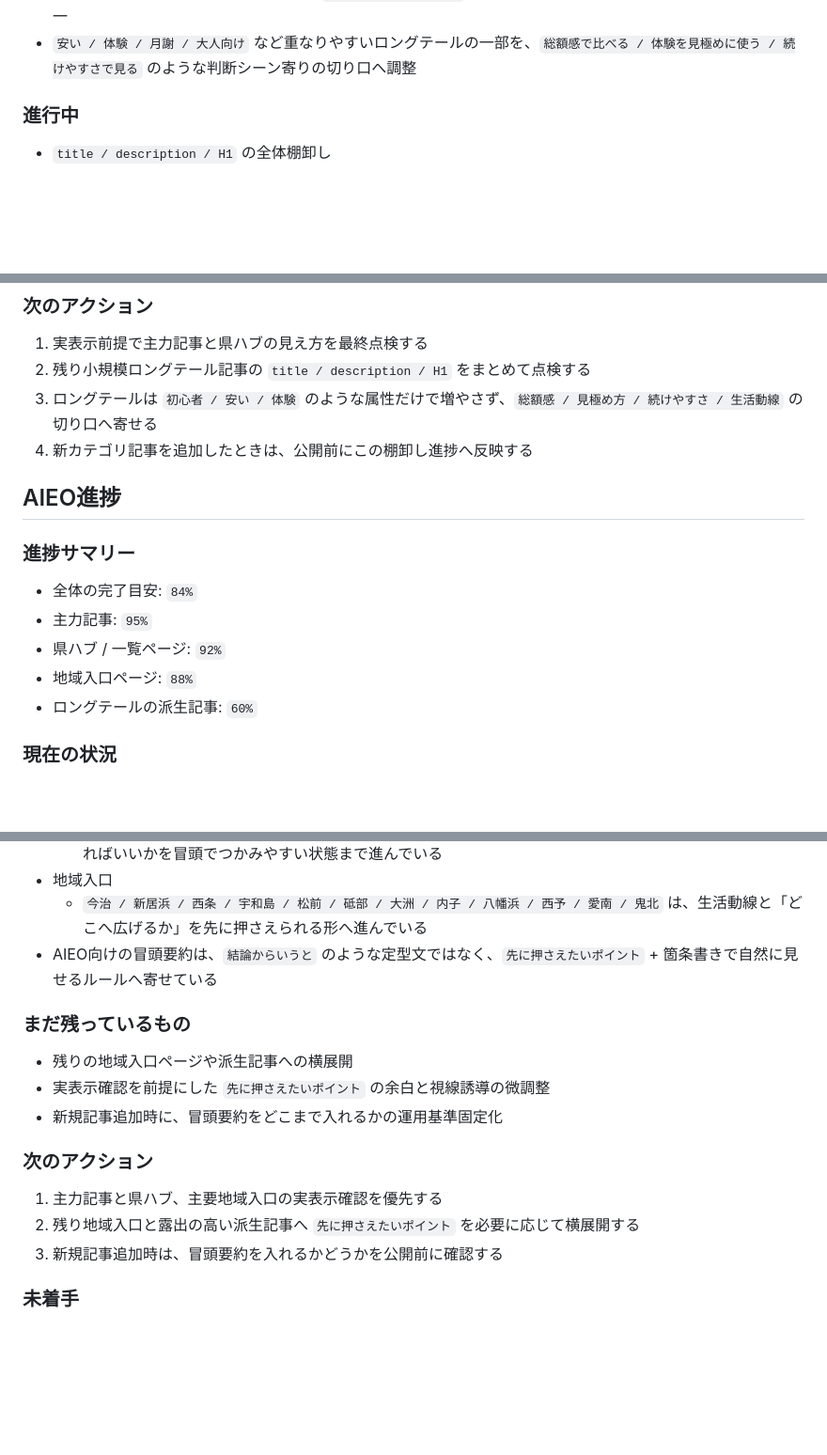
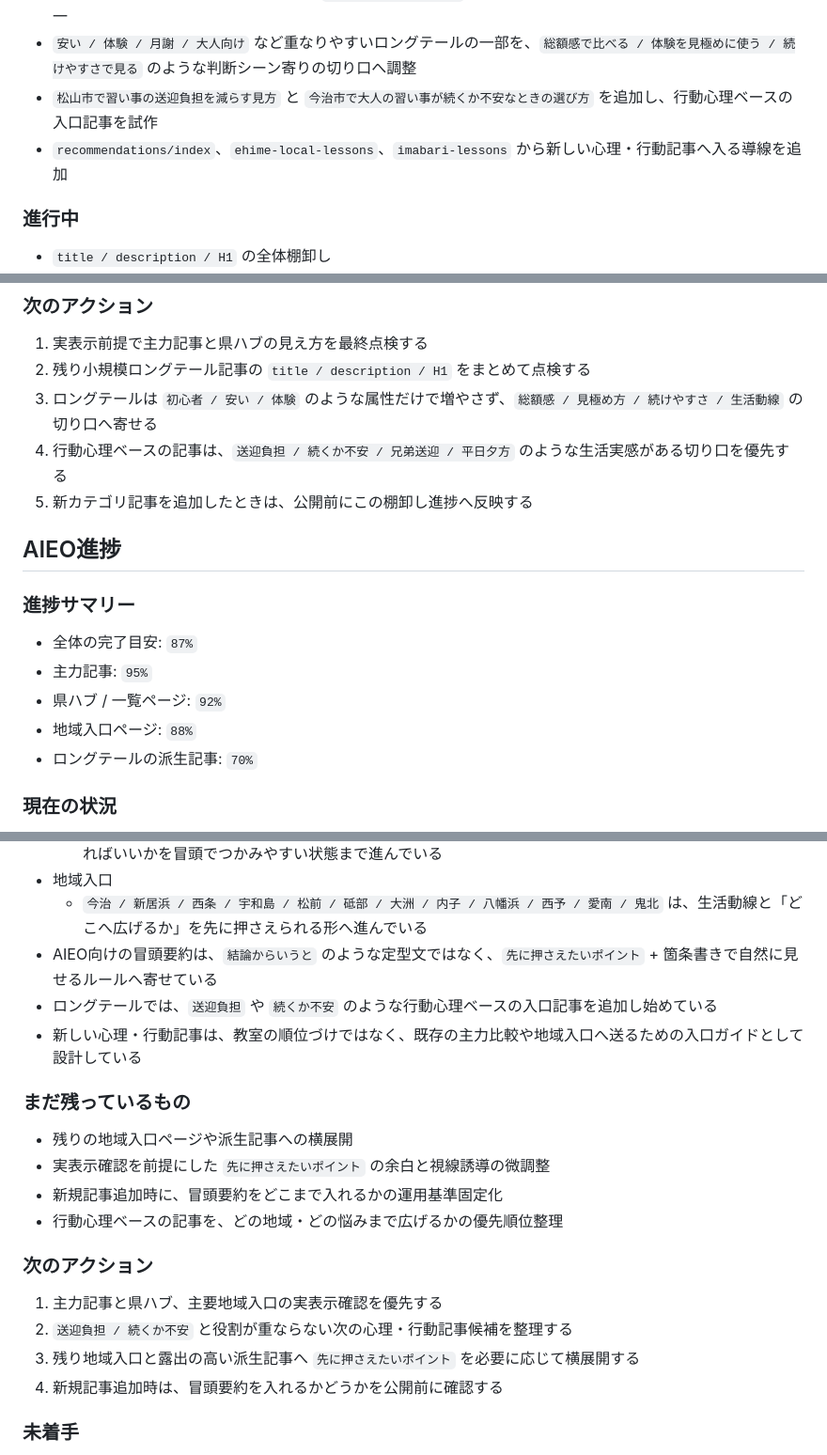
Before and after one commit to hidehirou1001-dot/lesson-map, a Markdown page: docs/seo-operations-checklist.md, 3 parts joined by grey strips. Shown at 94% size. Rendered like a GitHub page; blank space fills up the shorter version.

Commit message:
Update SEO operations memo for behavior guides

```diff
--- a/docs/seo-operations-checklist.md
+++ b/docs/seo-operations-checklist.md
@@ -93,6 +93,8 @@
 - `ehime-local-lessons` の上部導入を軽くして、`まず近い市町を選ぶ` が先に伝わる形へ調整
 - 主力4本、主要県ハブ、主要地域入口に `先に押さえたいポイント` を追加し、AIEO向けの冒頭要約を箇条書きで統一
 - `安い / 体験 / 月謝 / 大人向け` など重なりやすいロングテールの一部を、`総額感で比べる / 体験を見極めに使う / 続けやすさで見る` のような判断シーン寄りの切り口へ調整
+- `松山市で習い事の送迎負担を減らす見方` と `今治市で大人の習い事が続くか不安なときの選び方` を追加し、行動心理ベースの入口記事を試作
+- `recommendations/index`、`ehime-local-lessons`、`imabari-lessons` から新しい心理・行動記事へ入る導線を追加
 
 ### 進行中
 
@@ -199,17 +202,18 @@
 1. 実表示前提で主力記事と県ハブの見え方を最終点検する
 2. 残り小規模ロングテール記事の `title / description / H1` をまとめて点検する
 3. ロングテールは `初心者 / 安い / 体験` のような属性だけで増やさず、`総額感 / 見極め方 / 続けやすさ / 生活動線` の切り口へ寄せる
-4. 新カテゴリ記事を追加したときは、公開前にこの棚卸し進捗へ反映する
+4. 行動心理ベースの記事は、`送迎負担 / 続くか不安 / 兄弟送迎 / 平日夕方` のような生活実感がある切り口を優先する
+5. 新カテゴリ記事を追加したときは、公開前にこの棚卸し進捗へ反映する
 
 ## AIEO進捗
 
 ### 進捗サマリー
 
-- 全体の完了目安: `84%`
+- 全体の完了目安: `87%`
 - 主力記事: `95%`
 - 県ハブ / 一覧ページ: `92%`
 - 地域入口ページ: `88%`
-- ロングテールの派生記事: `60%`
+- ロングテールの派生記事: `70%`
 
 ### 現在の状況
 
@@ -224,18 +228,22 @@
   - `今治 / 新居浜 / 西条 / 宇和島 / 松前 / 砥部 / 大洲 / 内子 / 八幡浜 / 西予 / 愛南 / 鬼北`
   は、生活動線と「どこへ広げるか」を先に押さえられる形へ進んでいる
 - AIEO向けの冒頭要約は、`結論からいうと` のような定型文ではなく、`先に押さえたいポイント` + 箇条書きで自然に見せるルールへ寄せている
+- ロングテールでは、`送迎負担` や `続くか不安` のような行動心理ベースの入口記事を追加し始めている
+- 新しい心理・行動記事は、教室の順位づけではなく、既存の主力比較や地域入口へ送るための入口ガイドとして設計している
 
 ### まだ残っているもの
 
 - 残りの地域入口ページや派生記事への横展開
 - 実表示確認を前提にした `先に押さえたいポイント` の余白と視線誘導の微調整
 - 新規記事追加時に、冒頭要約をどこまで入れるかの運用基準固定化
+- 行動心理ベースの記事を、どの地域・どの悩みまで広げるかの優先順位整理
 
 ### 次のアクション
 
 1. 主力記事と県ハブ、主要地域入口の実表示確認を優先する
-2. 残り地域入口と露出の高い派生記事へ `先に押さえたいポイント` を必要に応じて横展開する
-3. 新規記事追加時は、冒頭要約を入れるかどうかを公開前に確認する
+2. `送迎負担 / 続くか不安` と役割が重ならない次の心理・行動記事候補を整理する
+3. 残り地域入口と露出の高い派生記事へ `先に押さえたいポイント` を必要に応じて横展開する
+4. 新規記事追加時は、冒頭要約を入れるかどうかを公開前に確認する
 
 ### 未着手
 
```
Also changed, not shown: other parts of docs/seo-operations-checklist.md (+1 -0 lines).
